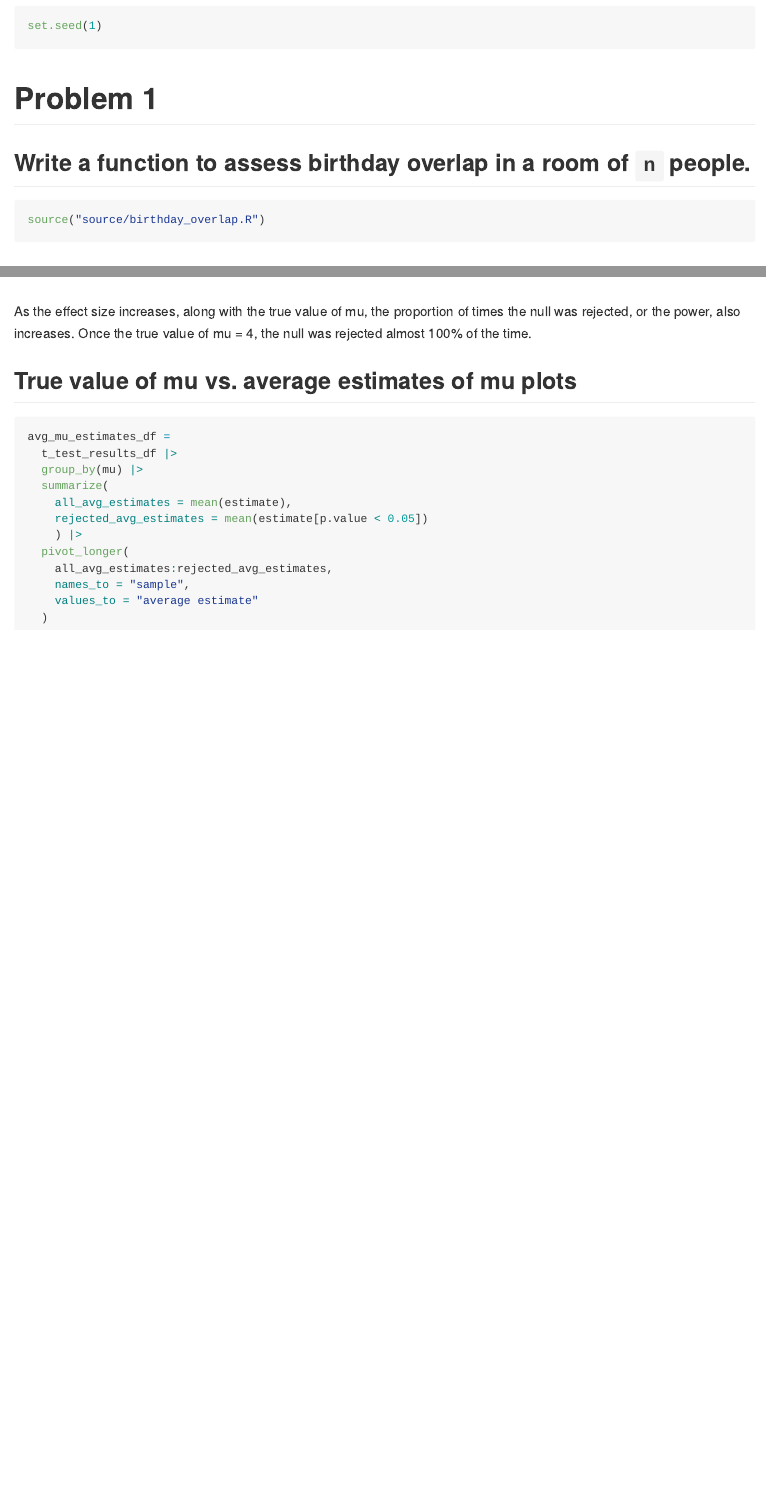
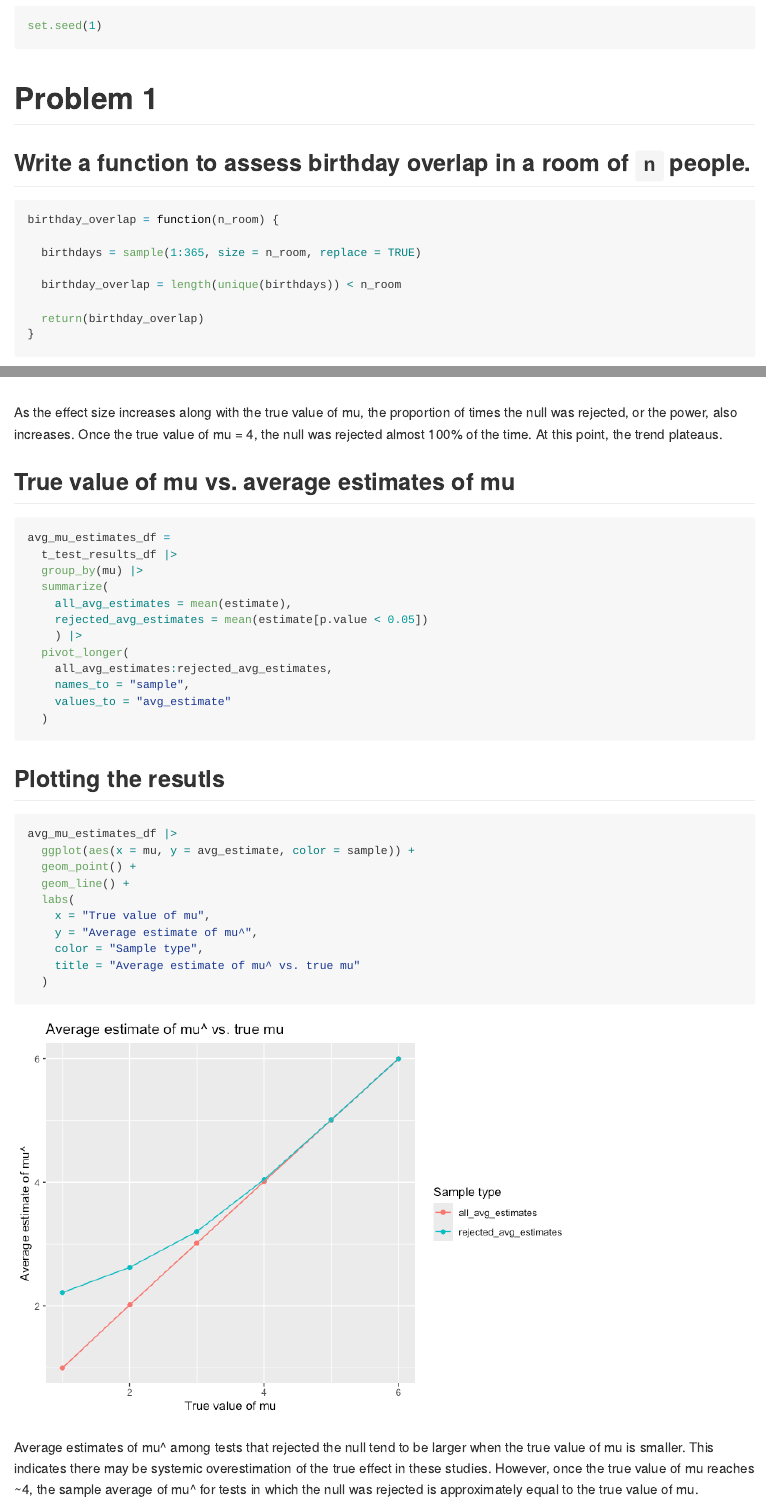
Before and after one commit to EmmaEJohnston/p8105_hw5_eej2124, an R Markdown document (p8105_hw5_eej2124.Rmd): the page in a window 1100 px wide, from 210 px down, and a second part further down, joined at a grey line. The pictures show the output file p8105_hw5_eej2124.md that the author committed with the source, drawn offline in the style of GitHub.

Commit message:
Moving my function from a separate source .R file to the Rmd for easier viewing

````diff
--- a/p8105_hw5_eej2124.Rmd
+++ b/p8105_hw5_eej2124.Rmd
@@ -18,7 +18,14 @@ set.seed(1)
 ## Write a function to assess birthday overlap in a room of `n` people.
 
 ```{r}
-source("source/birthday_overlap.R")
+birthday_overlap = function(n_room) {
+
+  birthdays = sample(1:365, size = n_room, replace = TRUE)
+
+  birthday_overlap = length(unique(birthdays)) < n_room
+
+  return(birthday_overlap)
+}
 ```
 
 ## Run the function 10,000 times for group sizes of 2 - 50 people.
@@ -177,9 +184,9 @@ t_test_results_df |>
   )
 ```
 
-As the effect size increases, along with the true value of mu, the proportion of times the null was rejected, or the power, also increases. Once the true value of mu = 4, the null was rejected almost 100% of the time.
+As the effect size increases along with the true value of mu, the proportion of times the null was rejected, or the power, also increases. Once the true value of mu = 4, the null was rejected almost 100% of the time. At this point, the trend plateaus.
 
-## True value of mu vs. average estimates of mu plots
+## True value of mu vs. average estimates of mu
 
 ```{r}
 avg_mu_estimates_df =
@@ -192,6 +199,23 @@ avg_mu_estimates_df =
   pivot_longer(
     all_avg_estimates:rejected_avg_estimates,
     names_to = "sample",
-    values_to = "average estimate"
+    values_to = "avg_estimate"
   )
 ```
+
+## Plotting the resutls
+
+```{r}
+avg_mu_estimates_df |>
+  ggplot(aes(x = mu, y = avg_estimate, color = sample)) +
+  geom_point() +
+  geom_line() +
+  labs(
+    x = "True value of mu",
+    y = "Average estimate of mu^",
+    color = "Sample type",
+    title = "Average estimate of mu^ vs. true mu"
+  )
+```
+
+Average estimates of mu^ among tests that rejected the null tend to be larger when the true value of mu is smaller. This indicates there may be systemic overestimation of the true effect in these studies.  However, once the true value of mu reaches ~4, the sample average of mu^ for tests in which the null was rejected is approximately equal to the true value of mu.
````
Also changed, not shown: p8105_hw5_eej2124.md, p8105_hw5_eej2124_files/figure-gfm/unnamed-chunk-16-1.png (added), 1 other file.
